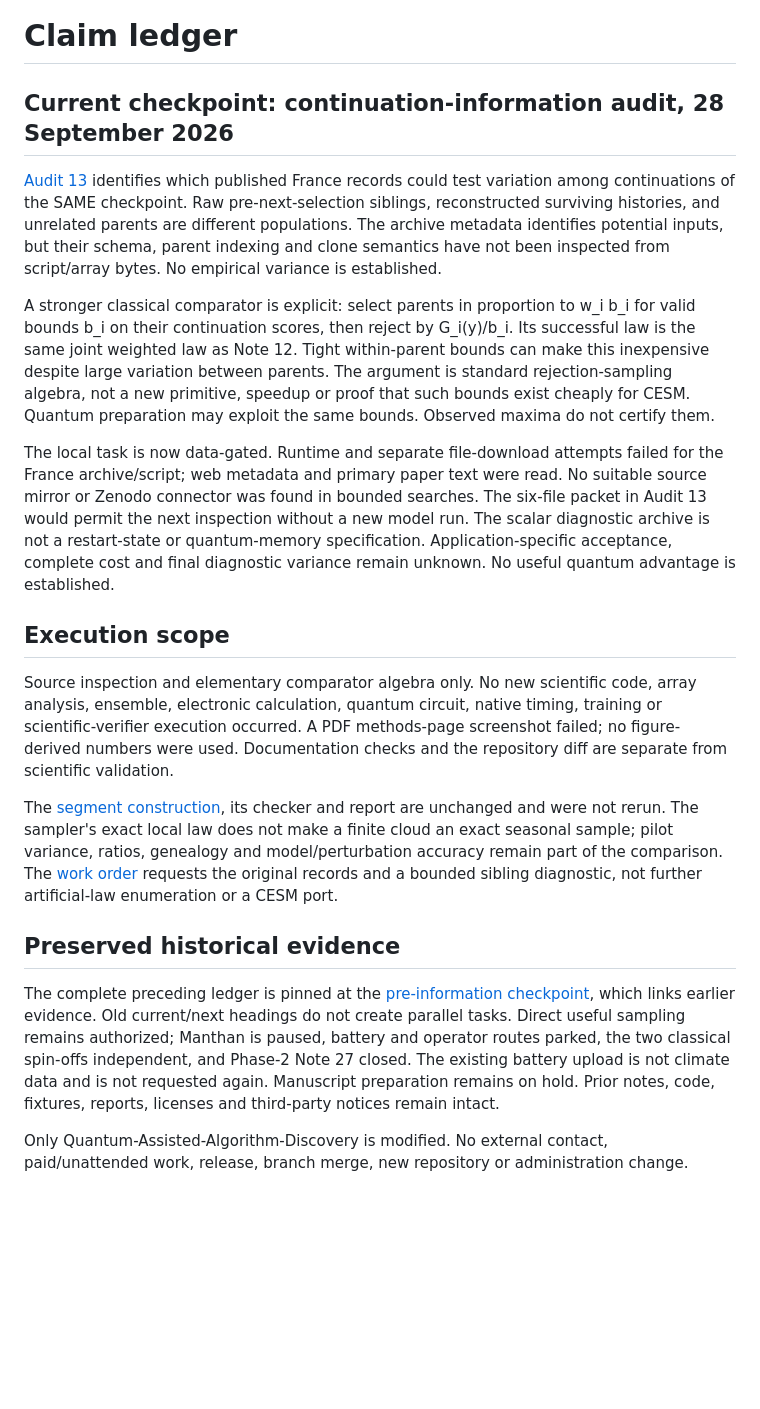
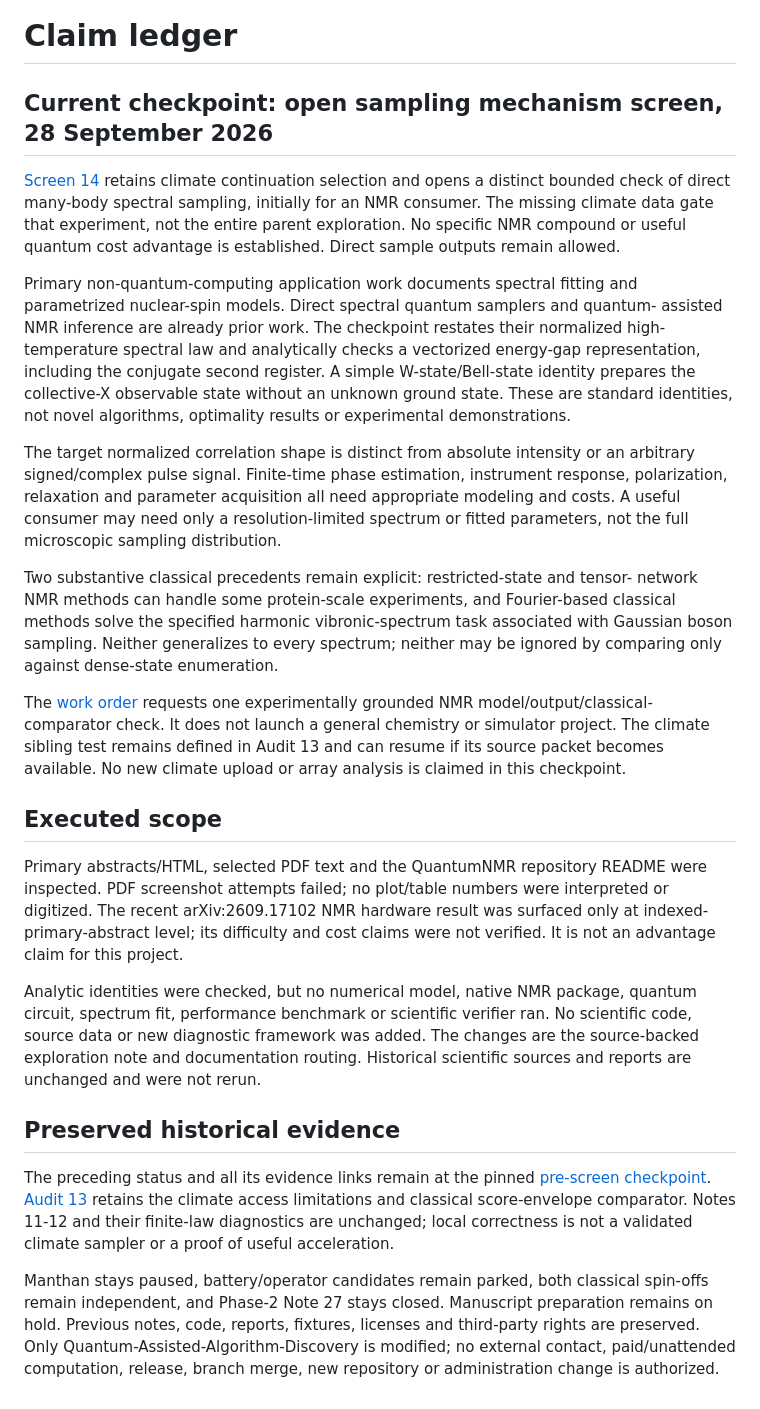
Before and after one commit to GoGoKo699/Quantum-Assisted-Algorithm-Discovery, a Markdown page: STATUS.md, the part around the change. Drawn GitHub-style; blank space fills up the shorter version.

Commit message:
Record the additional spectral-sampling hypothesis without claiming a new advantage

```diff
--- a/STATUS.md
+++ b/STATUS.md
@@ -1,55 +1,66 @@
 # Claim ledger
 
-## Current checkpoint: continuation-information audit, 28 September 2026
+## Current checkpoint: open sampling mechanism screen, 28 September 2026
 
-[Audit 13](exploration/phase_3/CONTINUATION_INFORMATION_13.md) identifies which
-published France records could test variation among continuations of the SAME
-checkpoint. Raw pre-next-selection siblings, reconstructed surviving histories,
-and unrelated parents are different populations. The archive metadata identifies
-potential inputs, but their schema, parent indexing and clone semantics have not
-been inspected from script/array bytes. No empirical variance is established.
+[Screen 14](exploration/phase_3/OPEN_SAMPLING_SCREEN_14.md) retains climate
+continuation selection and opens a distinct bounded check of direct many-body
+spectral sampling, initially for an NMR consumer. The missing climate data gate
+that experiment, not the entire parent exploration. No specific NMR compound or
+useful quantum cost advantage is established. Direct sample outputs remain allowed.
 
-A stronger classical comparator is explicit: select parents in proportion to
-w_i b_i for valid bounds b_i on their continuation scores, then reject by
-G_i(y)/b_i. Its successful law is the same joint weighted law as Note 12.
-Tight within-parent bounds can make this inexpensive despite large variation
-between parents. The argument is standard rejection-sampling algebra, not a new
-primitive, speedup or proof that such bounds exist cheaply for CESM. Quantum
-preparation may exploit the same bounds. Observed maxima do not certify them.
+Primary non-quantum-computing application work documents spectral fitting and
+parametrized nuclear-spin models. Direct spectral quantum samplers and quantum-
+assisted NMR inference are already prior work. The checkpoint restates their
+normalized high-temperature spectral law and analytically checks a vectorized
+energy-gap representation, including the conjugate second register. A simple
+W-state/Bell-state identity prepares the collective-X observable state without
+an unknown ground state. These are standard identities, not novel algorithms,
+optimality results or experimental demonstrations.
 
-The local task is now data-gated. Runtime and separate file-download attempts
-failed for the France archive/script; web metadata and primary paper text were
-read. No suitable source mirror or Zenodo connector was found in bounded searches.
-The six-file packet in Audit 13 would permit the next inspection without a new
-model run. The scalar diagnostic archive is not a restart-state or quantum-memory
-specification. Application-specific acceptance, complete cost and final diagnostic
-variance remain unknown. No useful quantum advantage is established.
+The target normalized correlation shape is distinct from absolute intensity or
+an arbitrary signed/complex pulse signal. Finite-time phase estimation, instrument
+response, polarization, relaxation and parameter acquisition all need appropriate
+modeling and costs. A useful consumer may need only a resolution-limited spectrum
+or fitted parameters, not the full microscopic sampling distribution.
 
-## Execution scope
+Two substantive classical precedents remain explicit: restricted-state and tensor-
+network NMR methods can handle some protein-scale experiments, and Fourier-based
+classical methods solve the specified harmonic vibronic-spectrum task associated
+with Gaussian boson sampling. Neither generalizes to every spectrum; neither may
+be ignored by comparing only against dense-state enumeration.
 
-Source inspection and elementary comparator algebra only. No new scientific
-code, array analysis, ensemble, electronic calculation, quantum circuit, native
-timing, training or scientific-verifier execution occurred. A PDF methods-page
-screenshot failed; no figure-derived numbers were used. Documentation checks
-and the repository diff are separate from scientific validation.
+The [work order](work_orders/CURRENT.md) requests one experimentally grounded NMR
+model/output/classical-comparator check. It does not launch a general chemistry
+or simulator project. The climate sibling test remains defined in Audit 13 and
+can resume if its source packet becomes available. No new climate upload or
+array analysis is claimed in this checkpoint.
 
-The [segment construction](exploration/phase_3/SEGMENT_SELECTION_12.md), its checker
-and report are unchanged and were not rerun. The sampler's exact local law does
-not make a finite cloud an exact seasonal sample; pilot variance, ratios,
-genealogy and model/perturbation accuracy remain part of the comparison.
-The [work order](work_orders/CURRENT.md) requests the original records and a
-bounded sibling diagnostic, not further artificial-law enumeration or a CESM port.
+## Executed scope
+
+Primary abstracts/HTML, selected PDF text and the QuantumNMR repository README
+were inspected. PDF screenshot attempts failed; no plot/table numbers were
+interpreted or digitized. The recent arXiv:2609.17102 NMR hardware result was
+surfaced only at indexed-primary-abstract level; its difficulty and cost claims
+were not verified. It is not an advantage claim for this project.
+
+Analytic identities were checked, but no numerical model, native NMR package,
+quantum circuit, spectrum fit, performance benchmark or scientific verifier ran.
+No scientific code, source data or new diagnostic framework was added. The changes
+are the source-backed exploration note and documentation routing. Historical
+scientific sources and reports are unchanged and were not rerun.
 
 ## Preserved historical evidence
 
-The complete preceding ledger is pinned at the
-[pre-information checkpoint](https://github.com/GoGoKo699/Quantum-Assisted-Algorithm-Discovery/blob/298abebe763c4030d697de47d7366ed97710e902/STATUS.md),
-which links earlier evidence. Old current/next headings do not create parallel
-tasks. Direct useful sampling remains authorized; Manthan is paused, battery and
-operator routes parked, the two classical spin-offs independent, and Phase-2
-Note 27 closed. The existing battery upload is not climate data and is not requested
-again. Manuscript preparation remains on hold. Prior notes, code, fixtures,
-reports, licenses and third-party notices remain intact.
+The preceding status and all its evidence links remain at the pinned
+[pre-screen checkpoint](https://github.com/GoGoKo699/Quantum-Assisted-Algorithm-Discovery/blob/400403deb37e86e8f4b6f5a5d2e6721463bd6d27/STATUS.md).
+[Audit 13](exploration/phase_3/CONTINUATION_INFORMATION_13.md) retains the climate
+access limitations and classical score-envelope comparator. Notes 11-12 and their
+finite-law diagnostics are unchanged; local correctness is not a validated
+climate sampler or a proof of useful acceleration.
 
-Only Quantum-Assisted-Algorithm-Discovery is modified. No external contact,
-paid/unattended work, release, branch merge, new repository or administration change.
+Manthan stays paused, battery/operator candidates remain parked, both classical
+spin-offs remain independent, and Phase-2 Note 27 stays closed. Manuscript
+preparation remains on hold. Previous notes, code, reports, fixtures, licenses
+and third-party rights are preserved. Only Quantum-Assisted-Algorithm-Discovery
+is modified; no external contact, paid/unattended computation, release, branch
+merge, new repository or administration change is authorized.
```
